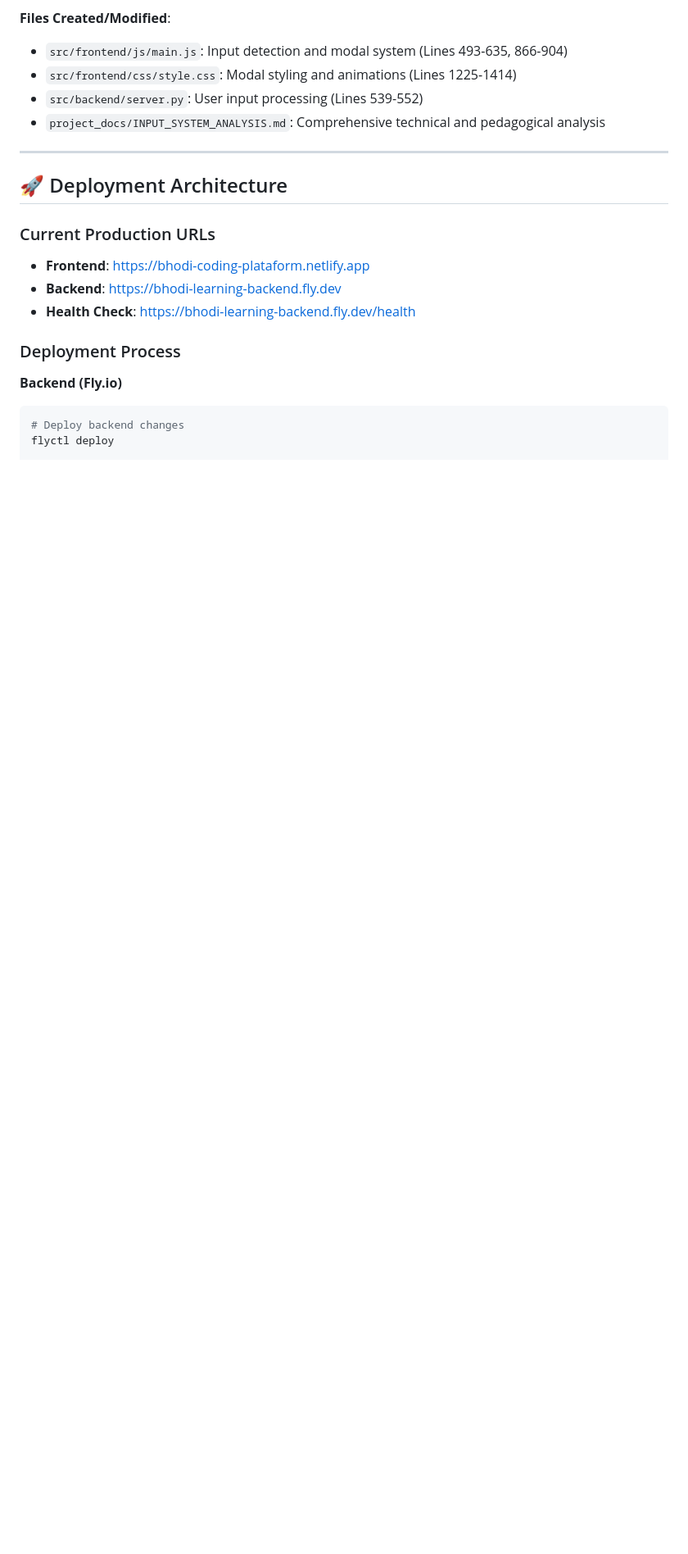
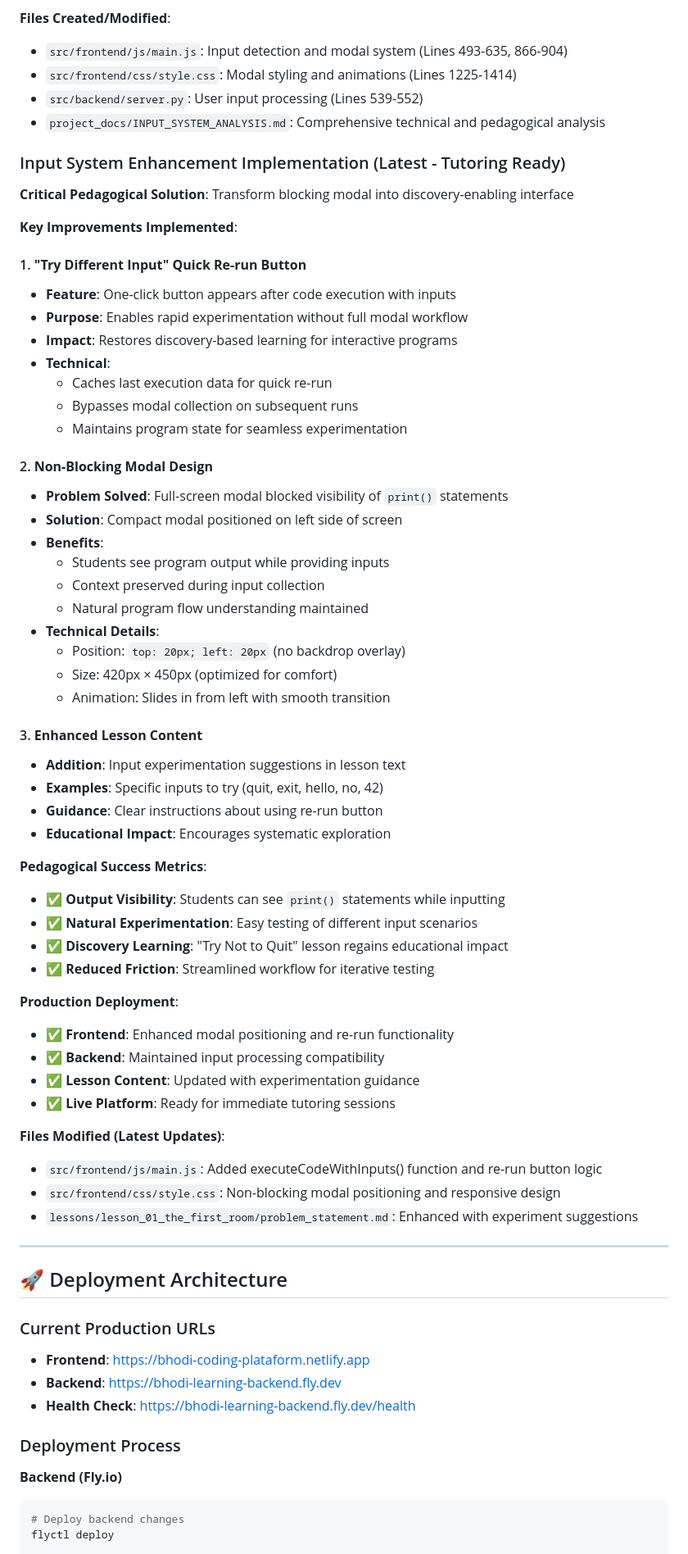
Before and after one commit to LuisChibata/bhodi-learning-platform, a Markdown page: PROJECT_SUMMARY.md, the part around the change printed below. Shown: that part at 82% size. Rendered like a GitHub page; blank space fills up the shorter version.

```diff
--- a/PROJECT_SUMMARY.md
+++ b/PROJECT_SUMMARY.md
@@ -200,6 +203,56 @@ const API_BASE_URL = getApiBaseUrl(); // localhost:5000 or Fly.io
 - `src/frontend/css/style.css`: Modal styling and animations (Lines 1225-1414)
 - `src/backend/server.py`: User input processing (Lines 539-552)
 - `project_docs/INPUT_SYSTEM_ANALYSIS.md`: Comprehensive technical and pedagogical analysis
+
+### Input System Enhancement Implementation (Latest - Tutoring Ready)
+
+**Critical Pedagogical Solution**: Transform blocking modal into discovery-enabling interface
+
+**Key Improvements Implemented**:
+
+#### 1. **"Try Different Input" Quick Re-run Button**
+- **Feature**: One-click button appears after code execution with inputs
+- **Purpose**: Enables rapid experimentation without full modal workflow
+- **Impact**: Restores discovery-based learning for interactive programs
+- **Technical**:
+  - Caches last execution data for quick re-run
+  - Bypasses modal collection on subsequent runs
+  - Maintains program state for seamless experimentation
+
+#### 2. **Non-Blocking Modal Design**
+- **Problem Solved**: Full-screen modal blocked visibility of `print()` statements
+- **Solution**: Compact modal positioned on left side of screen
+- **Benefits**:
+  - Students see program output while providing inputs
+  - Context preserved during input collection
+  - Natural program flow understanding maintained
+- **Technical Details**:
+  - Position: `top: 20px; left: 20px` (no backdrop overlay)
+  - Size: 420px × 450px (optimized for comfort)
+  - Animation: Slides in from left with smooth transition
+
+#### 3. **Enhanced Lesson Content**
+- **Addition**: Input experimentation suggestions in lesson text
+- **Examples**: Specific inputs to try (quit, exit, hello, no, 42)
+- **Guidance**: Clear instructions about using re-run button
+- **Educational Impact**: Encourages systematic exploration
+
+**Pedagogical Success Metrics**:
+- ✅ **Output Visibility**: Students can see `print()` statements while inputting
+- ✅ **Natural Experimentation**: Easy testing of different input scenarios
+- ✅ **Discovery Learning**: "Try Not to Quit" lesson regains educational impact
+- ✅ **Reduced Friction**: Streamlined workflow for iterative testing
+
+**Production Deployment**:
+- ✅ **Frontend**: Enhanced modal positioning and re-run functionality
+- ✅ **Backend**: Maintained input processing compatibility
+- ✅ **Lesson Content**: Updated with experimentation guidance
+- ✅ **Live Platform**: Ready for immediate tutoring sessions
+
+**Files Modified (Latest Updates)**:
+- `src/frontend/js/main.js`: Added executeCodeWithInputs() function and re-run button logic
+- `src/frontend/css/style.css`: Non-blocking modal positioning and responsive design
+- `lessons/lesson_01_the_first_room/problem_statement.md`: Enhanced with experiment suggestions
 
 ---
 
```
Also changed, not shown: other parts of PROJECT_SUMMARY.md (+44 -20 lines).
